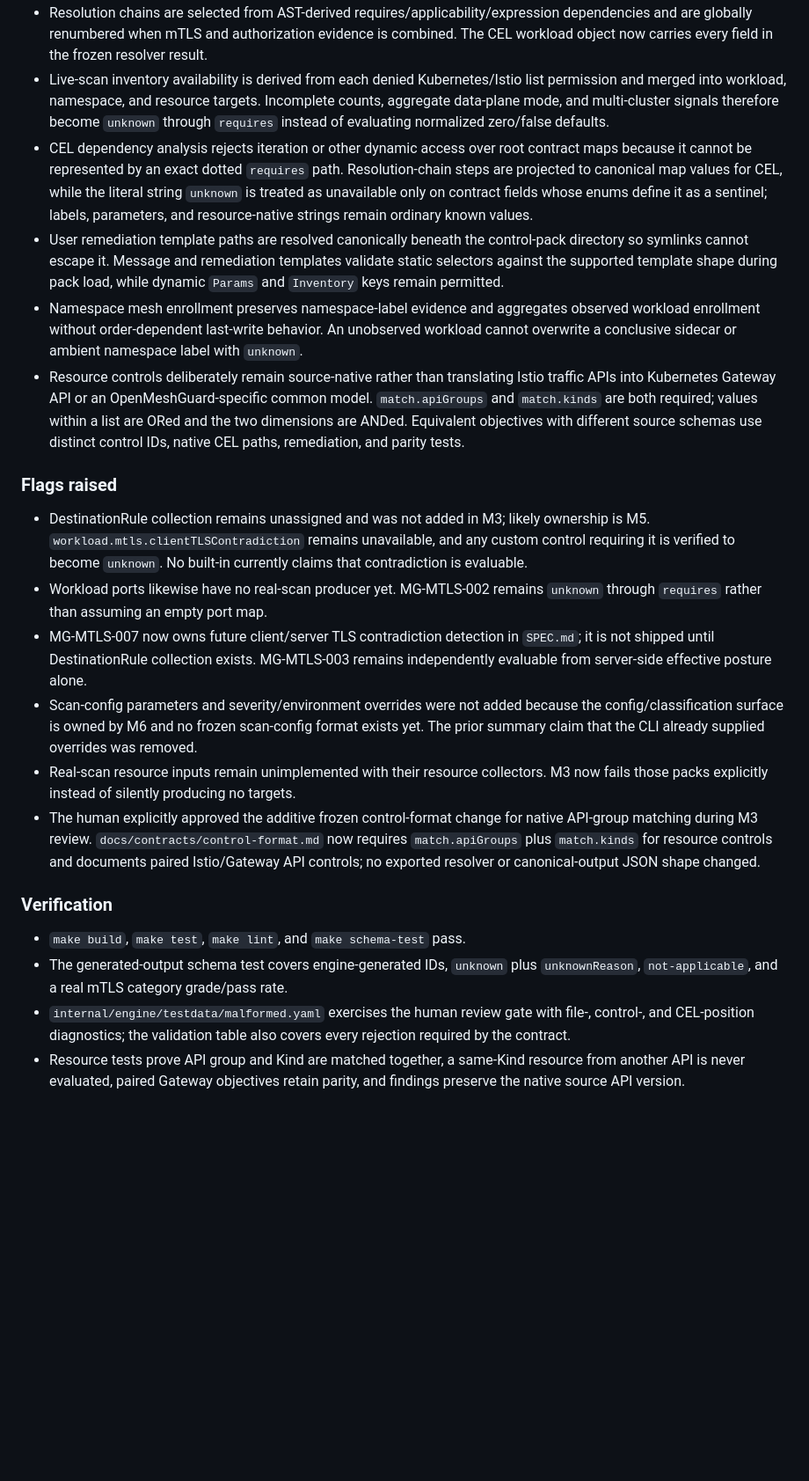
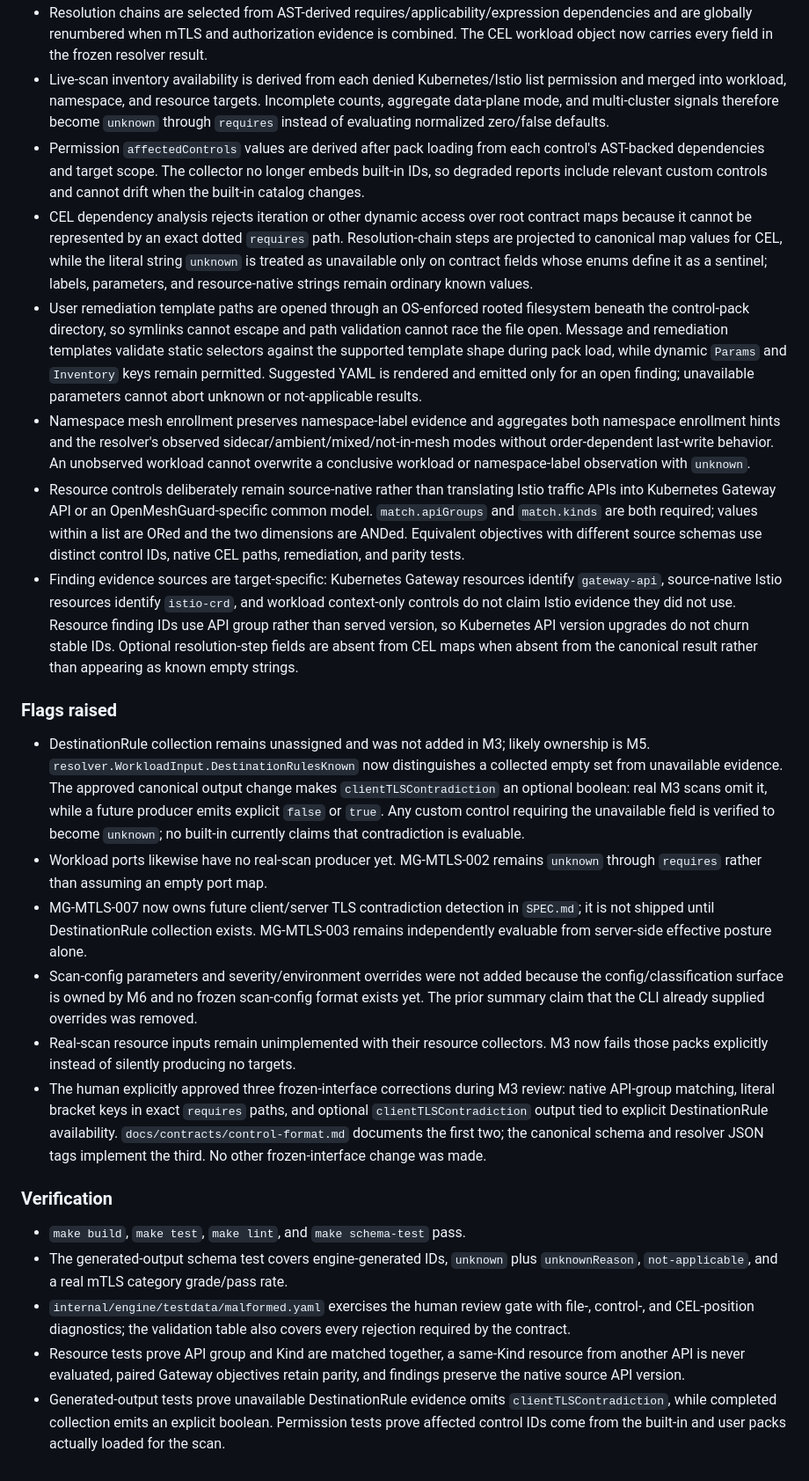
Before and after one commit to openmeshguard/openmeshguard, a Markdown page: plan/M3-rule-engine.md, the part around the change. Shown at 88% size. Rendered like a GitHub page; blank space fills up the shorter version.

Commit message:
Record approved M3 contract changes

```diff
--- a/plan/M3-rule-engine.md
+++ b/plan/M3-rule-engine.md
@@ -52,21 +52,24 @@ Exception matching (M6 with context inputs), runtime controls (M7), authz contro
 - Namespace targets come from the complete collected namespace set, including namespaces with no workload. Resource-scoped custom packs are rejected by the real scan path until normalized resource production exists; the standalone engine continues to support and test resource scope.
 - Resolution chains are selected from AST-derived requires/applicability/expression dependencies and are globally renumbered when mTLS and authorization evidence is combined. The CEL workload object now carries every field in the frozen resolver result.
 - Live-scan inventory availability is derived from each denied Kubernetes/Istio list permission and merged into workload, namespace, and resource targets. Incomplete counts, aggregate data-plane mode, and multi-cluster signals therefore become `unknown` through `requires` instead of evaluating normalized zero/false defaults.
+- Permission `affectedControls` values are derived after pack loading from each control's AST-backed dependencies and target scope. The collector no longer embeds built-in IDs, so degraded reports include relevant custom controls and cannot drift when the built-in catalog changes.
 - CEL dependency analysis rejects iteration or other dynamic access over root contract maps because it cannot be represented by an exact dotted `requires` path. Resolution-chain steps are projected to canonical map values for CEL, while the literal string `unknown` is treated as unavailable only on contract fields whose enums define it as a sentinel; labels, parameters, and resource-native strings remain ordinary known values.
-- User remediation template paths are resolved canonically beneath the control-pack directory so symlinks cannot escape it. Message and remediation templates validate static selectors against the supported template shape during pack load, while dynamic `Params` and `Inventory` keys remain permitted.
-- Namespace mesh enrollment preserves namespace-label evidence and aggregates observed workload enrollment without order-dependent last-write behavior. An unobserved workload cannot overwrite a conclusive sidecar or ambient namespace label with `unknown`.
+- User remediation template paths are opened through an OS-enforced rooted filesystem beneath the control-pack directory, so symlinks cannot escape and path validation cannot race the file open. Message and remediation templates validate static selectors against the supported template shape during pack load, while dynamic `Params` and `Inventory` keys remain permitted. Suggested YAML is rendered and emitted only for an open finding; unavailable parameters cannot abort unknown or not-applicable results.
+- Namespace mesh enrollment preserves namespace-label evidence and aggregates both namespace enrollment hints and the resolver's observed sidecar/ambient/mixed/not-in-mesh modes without order-dependent last-write behavior. An unobserved workload cannot overwrite a conclusive workload or namespace-label observation with `unknown`.
 - Resource controls deliberately remain source-native rather than translating Istio traffic APIs into Kubernetes Gateway API or an OpenMeshGuard-specific common model. `match.apiGroups` and `match.kinds` are both required; values within a list are ORed and the two dimensions are ANDed. Equivalent objectives with different source schemas use distinct control IDs, native CEL paths, remediation, and parity tests.
+- Finding evidence sources are target-specific: Kubernetes Gateway resources identify `gateway-api`, source-native Istio resources identify `istio-crd`, and workload context-only controls do not claim Istio evidence they did not use. Resource finding IDs use API group rather than served version, so Kubernetes API version upgrades do not churn stable IDs. Optional resolution-step fields are absent from CEL maps when absent from the canonical result rather than appearing as known empty strings.
 
 ### Flags raised
-- DestinationRule collection remains unassigned and was not added in M3; likely ownership is M5. `workload.mtls.clientTLSContradiction` remains unavailable, and any custom control requiring it is verified to become `unknown`. No built-in currently claims that contradiction is evaluable.
+- DestinationRule collection remains unassigned and was not added in M3; likely ownership is M5. `resolver.WorkloadInput.DestinationRulesKnown` now distinguishes a collected empty set from unavailable evidence. The approved canonical output change makes `clientTLSContradiction` an optional boolean: real M3 scans omit it, while a future producer emits explicit `false` or `true`. Any custom control requiring the unavailable field is verified to become `unknown`; no built-in currently claims that contradiction is evaluable.
 - Workload ports likewise have no real-scan producer yet. MG-MTLS-002 remains `unknown` through `requires` rather than assuming an empty port map.
 - MG-MTLS-007 now owns future client/server TLS contradiction detection in `SPEC.md`; it is not shipped until DestinationRule collection exists. MG-MTLS-003 remains independently evaluable from server-side effective posture alone.
 - Scan-config parameters and severity/environment overrides were not added because the config/classification surface is owned by M6 and no frozen scan-config format exists yet. The prior summary claim that the CLI already supplied overrides was removed.
 - Real-scan resource inputs remain unimplemented with their resource collectors. M3 now fails those packs explicitly instead of silently producing no targets.
-- The human explicitly approved the additive frozen control-format change for native API-group matching during M3 review. `docs/contracts/control-format.md` now requires `match.apiGroups` plus `match.kinds` for resource controls and documents paired Istio/Gateway API controls; no exported resolver or canonical-output JSON shape changed.
+- The human explicitly approved three frozen-interface corrections during M3 review: native API-group matching, literal bracket keys in exact `requires` paths, and optional `clientTLSContradiction` output tied to explicit DestinationRule availability. `docs/contracts/control-format.md` documents the first two; the canonical schema and resolver JSON tags implement the third. No other frozen-interface change was made.
 
 ### Verification
 - `make build`, `make test`, `make lint`, and `make schema-test` pass.
 - The generated-output schema test covers engine-generated IDs, `unknown` plus `unknownReason`, `not-applicable`, and a real mTLS category grade/pass rate.
 - `internal/engine/testdata/malformed.yaml` exercises the human review gate with file-, control-, and CEL-position diagnostics; the validation table also covers every rejection required by the contract.
 - Resource tests prove API group and Kind are matched together, a same-Kind resource from another API is never evaluated, paired Gateway objectives retain parity, and findings preserve the native source API version.
+- Generated-output tests prove unavailable DestinationRule evidence omits `clientTLSContradiction`, while completed collection emits an explicit boolean. Permission tests prove affected control IDs come from the built-in and user packs actually loaded for the scan.
```
